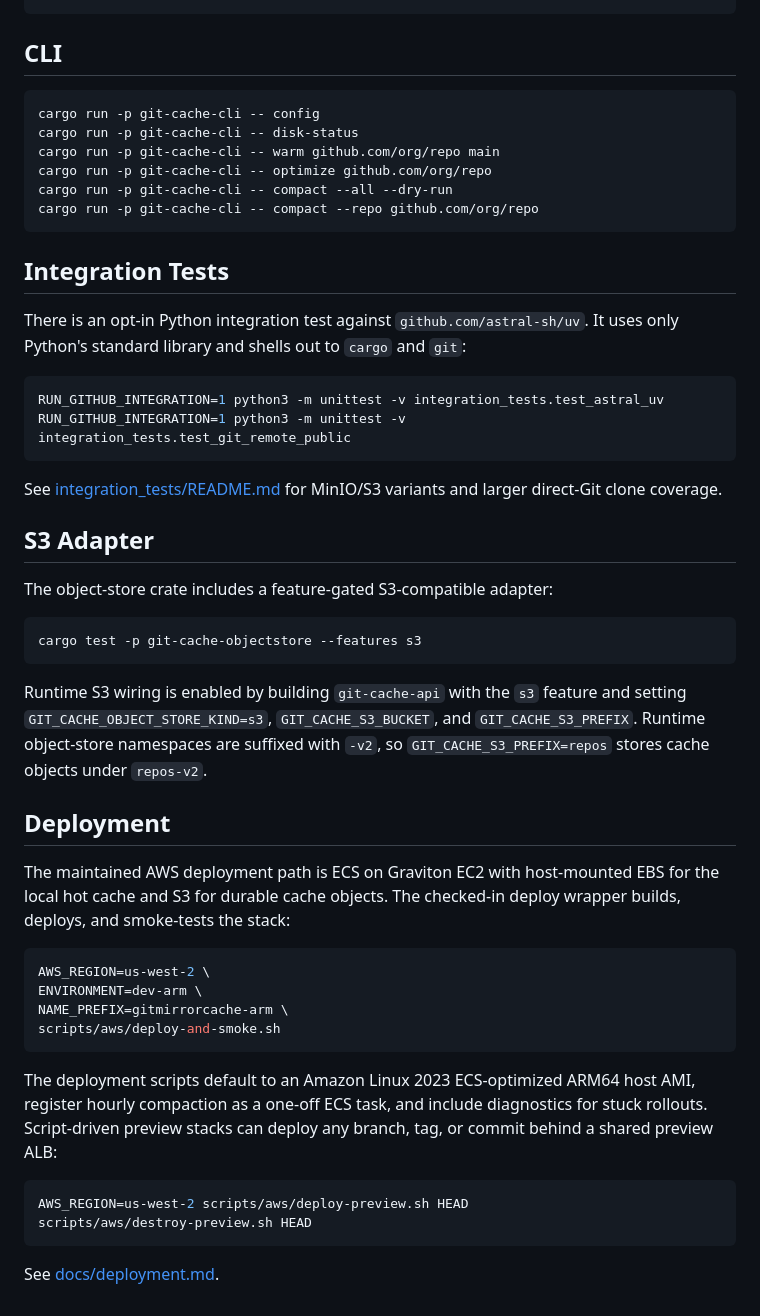
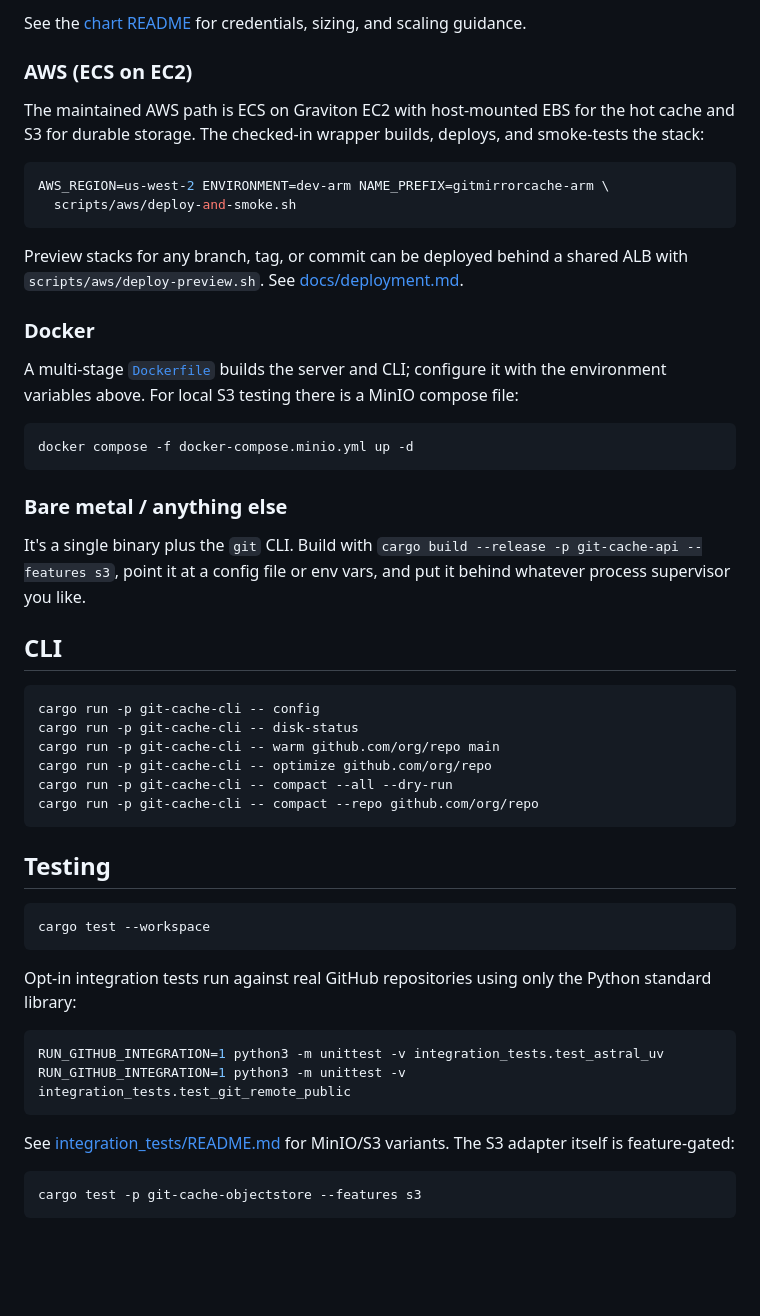
Before and after one commit to 0lut/gitmirrorcache, a Markdown page: README.md, the part around one of its changes. Drawn GitHub-style; blank space fills up the shorter version.

````diff
--- a/README.md
+++ b/README.md
@@ -112,4 +168,38 @@ git -c http.extraHeader='git-cache-use-proxy-on-miss: false' \
 ```
+
+See the [chart README](deploy/helm/gitmirrorcache/README.md) for credentials,
+sizing, and scaling guidance.
+
+### AWS (ECS on EC2)
+
+The maintained AWS path is ECS on Graviton EC2 with host-mounted EBS for the
+hot cache and S3 for durable storage. The checked-in wrapper builds, deploys,
+and smoke-tests the stack:
+
+```sh
+AWS_REGION=us-west-2 ENVIRONMENT=dev-arm NAME_PREFIX=gitmirrorcache-arm \
+  scripts/aws/deploy-and-smoke.sh
+```
+
+Preview stacks for any branch, tag, or commit can be deployed behind a shared
+ALB with `scripts/aws/deploy-preview.sh`. See
+[docs/deployment.md](docs/deployment.md).
+
+### Docker
+
+A multi-stage [`Dockerfile`](Dockerfile) builds the server and CLI; configure
+it with the environment variables above. For local S3 testing there is a MinIO
+compose file:
+
+```sh
+docker compose -f docker-compose.minio.yml up -d
+```
+
+### Bare metal / anything else
+
+It's a single binary plus the `git` CLI. Build with
+`cargo build --release -p git-cache-api --features s3`, point it at a config
+file or env vars, and put it behind whatever process supervisor you like.
 
 ## CLI
 
@@ -122,10 +212,14 @@ cargo run -p git-cache-cli -- compact --all --dry-run
 cargo run -p git-cache-cli -- compact --repo github.com/org/repo
 ```
 
-## Integration Tests
+## Testing
 
-There is an opt-in Python integration test against `github.com/astral-sh/uv`.
-It uses only Python's standard library and shells out to `cargo` and `git`:
+```sh
+cargo test --workspace
+```
+
+Opt-in integration tests run against real GitHub repositories using only the
+Python standard library:
 
 ```sh
 RUN_GITHUB_INTEGRATION=1 python3 -m unittest -v integration_tests.test_astral_uv
@@ -133,42 +227,8 @@ RUN_GITHUB_INTEGRATION=1 python3 -m unittest -v integration_tests.test_git_remot
 ```
 
 See [integration_tests/README.md](integration_tests/README.md) for MinIO/S3
-variants and larger direct-Git clone coverage.
-
-## S3 Adapter
-
-The object-store crate includes a feature-gated S3-compatible adapter:
+variants. The S3 adapter itself is feature-gated:
 
 ```sh
 cargo test -p git-cache-objectstore --features s3
 ```
-
-Runtime S3 wiring is enabled by building `git-cache-api` with the `s3` feature
-and setting `GIT_CACHE_OBJECT_STORE_KIND=s3`, `GIT_CACHE_S3_BUCKET`, and
-`GIT_CACHE_S3_PREFIX`. Runtime object-store namespaces are suffixed with `-v2`,
-so `GIT_CACHE_S3_PREFIX=repos` stores cache objects under `repos-v2`.
-
-## Deployment
-
-The maintained AWS deployment path is ECS on Graviton EC2 with host-mounted EBS
-for the local hot cache and S3 for durable cache objects. The checked-in deploy
-wrapper builds, deploys, and smoke-tests the stack:
-
-```sh
-AWS_REGION=us-west-2 \
-ENVIRONMENT=dev-arm \
-NAME_PREFIX=gitmirrorcache-arm \
-scripts/aws/deploy-and-smoke.sh
-```
-
-The deployment scripts default to an Amazon Linux 2023 ECS-optimized ARM64 host
-AMI, register hourly compaction as a one-off ECS task, and include diagnostics
-for stuck rollouts. Script-driven preview stacks can deploy any branch, tag, or
-commit behind a shared preview ALB:
-
-```sh
-AWS_REGION=us-west-2 scripts/aws/deploy-preview.sh HEAD
-scripts/aws/destroy-preview.sh HEAD
-```
-
-See [docs/deployment.md](docs/deployment.md).
````
Also changed, not shown: other parts of README.md (+126 -70 lines).
